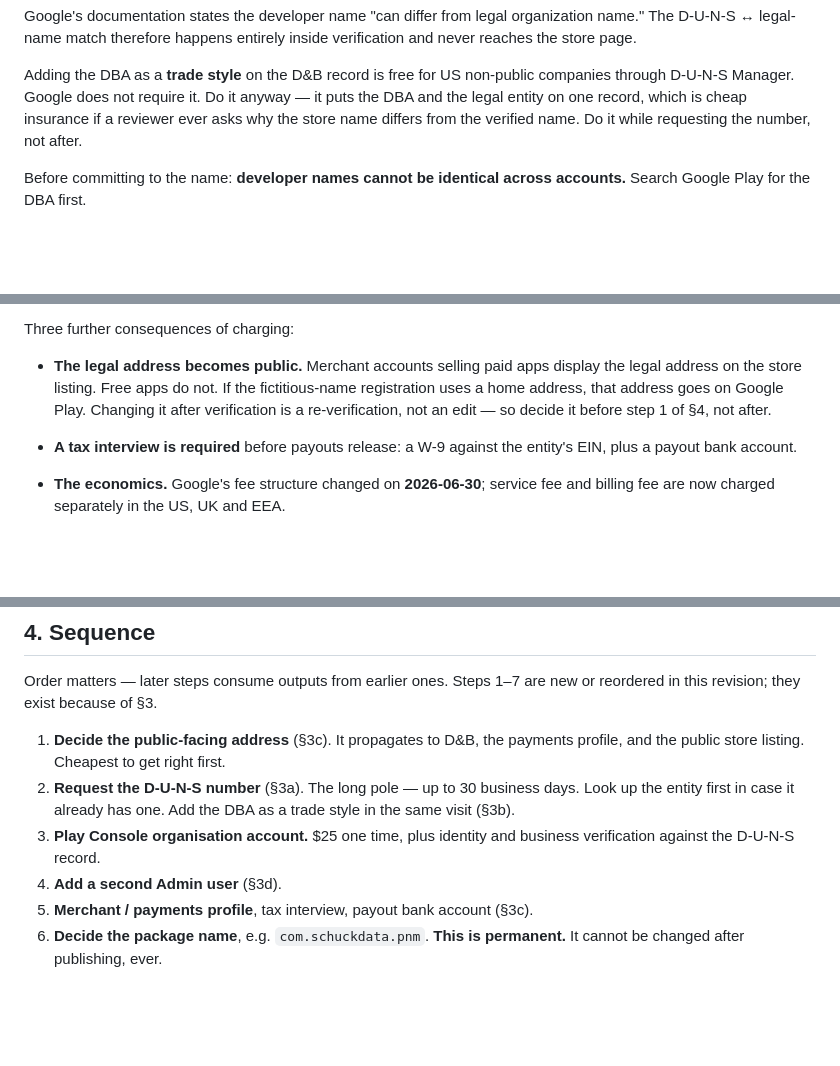
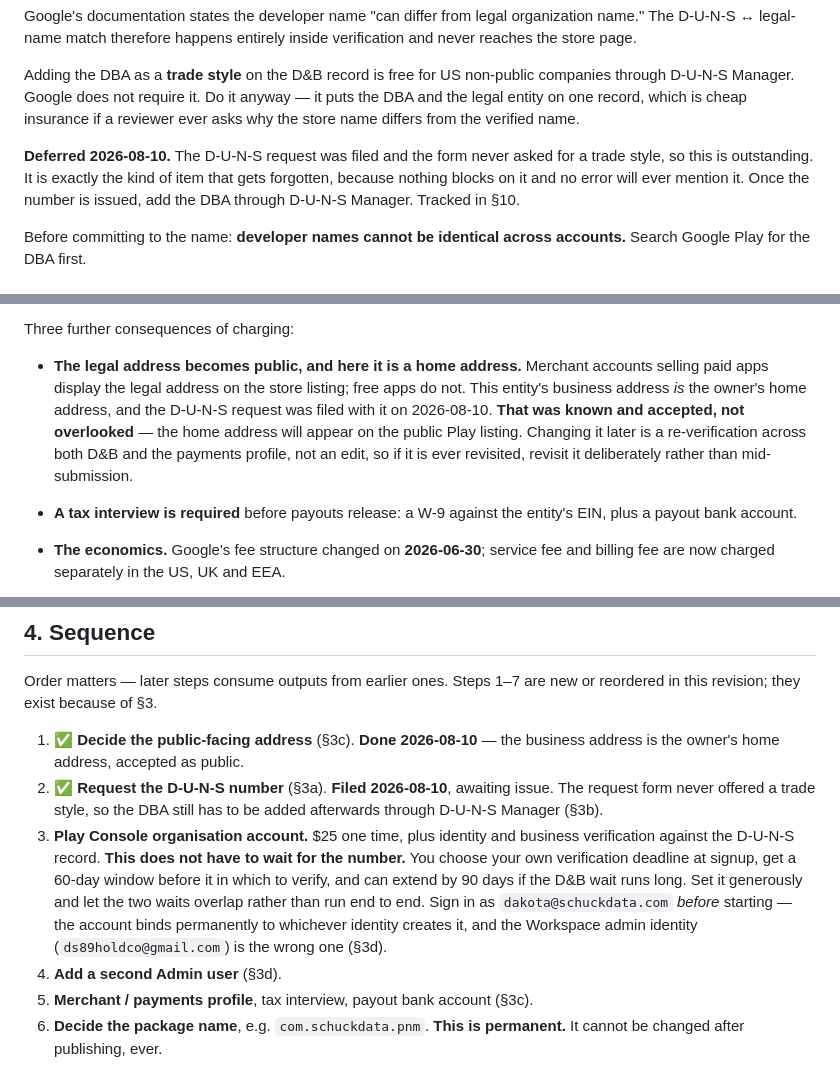
Before and after one commit to schuck-data/pretty-number-machine, a Markdown page: docs/PLAY-STORE-HANDOFF.md, 3 parts joined by grey strips. Rendered like a GitHub page; blank space fills up the shorter version.

```diff
--- a/docs/PLAY-STORE-HANDOFF.md
+++ b/docs/PLAY-STORE-HANDOFF.md
@@ -176,8 +181,12 @@ inside verification and never reaches the store page.
 Adding the DBA as a **trade style** on the D&B record is free for US non-public
 companies through D-U-N-S Manager. Google does not require it. Do it anyway —
 it puts the DBA and the legal entity on one record, which is cheap insurance if
-a reviewer ever asks why the store name differs from the verified name. Do it
-while requesting the number, not after.
+a reviewer ever asks why the store name differs from the verified name.
+
+**Deferred 2026-08-10.** The D-U-N-S request was filed and the form never asked
+for a trade style, so this is outstanding. It is exactly the kind of item that
+gets forgotten, because nothing blocks on it and no error will ever mention it.
+Once the number is issued, add the DBA through D-U-N-S Manager. Tracked in §10.
 
 Before committing to the name: **developer names cannot be identical across
 accounts.** Search Google Play for the DBA first.
@@ -201,11 +210,14 @@ because there is no upside to waiting.
 
 Three further consequences of charging:
 
-- **The legal address becomes public.** Merchant accounts selling paid apps
-  display the legal address on the store listing. Free apps do not. If the
-  fictitious-name registration uses a home address, that address goes on Google
-  Play. Changing it after verification is a re-verification, not an edit — so
-  decide it before step 1 of §4, not after.
+- **The legal address becomes public, and here it is a home address.** Merchant
+  accounts selling paid apps display the legal address on the store listing;
+  free apps do not. This entity's business address *is* the owner's home
+  address, and the D-U-N-S request was filed with it on 2026-08-10. **That was
+  known and accepted, not overlooked** — the home address will appear on the
+  public Play listing. Changing it later is a re-verification across both D&B
+  and the payments profile, not an edit, so if it is ever revisited, revisit it
+  deliberately rather than mid-submission.
 - **A tax interview is required** before payouts release: a W-9 against the
   entity's EIN, plus a payout bank account.
 - **The economics.** Google's fee structure changed on **2026-06-30**; service
@@ -243,13 +255,20 @@ not take the listing with it.
 Order matters — later steps consume outputs from earlier ones. Steps 1–7 are
 new or reordered in this revision; they exist because of §3.
 
-1. **Decide the public-facing address** (§3c). It propagates to D&B, the
-   payments profile, and the public store listing. Cheapest to get right first.
-2. **Request the D-U-N-S number** (§3a). The long pole — up to 30 business days.
-   Look up the entity first in case it already has one. Add the DBA as a trade
-   style in the same visit (§3b).
+1. ✅ **Decide the public-facing address** (§3c). **Done 2026-08-10** — the
+   business address is the owner's home address, accepted as public.
+2. ✅ **Request the D-U-N-S number** (§3a). **Filed 2026-08-10**, awaiting issue.
+   The request form never offered a trade style, so the DBA still has to be
+   added afterwards through D-U-N-S Manager (§3b).
 3. **Play Console organisation account.** $25 one time, plus identity and
    business verification against the D-U-N-S record.
+   **This does not have to wait for the number.** You choose your own
+   verification deadline at signup, get a 60-day window before it in which to
+   verify, and can extend by 90 days if the D&B wait runs long. Set it
+   generously and let the two waits overlap rather than run end to end.
+   Sign in as `dakota@schuckdata.com` *before* starting — the account binds
+   permanently to whichever identity creates it, and the Workspace admin
+   identity (`ds89holdco@gmail.com`) is the wrong one (§3d).
 4. **Add a second Admin user** (§3d).
 5. **Merchant / payments profile**, tax interview, payout bank account (§3c).
 6. **Decide the package name**, e.g. `com.schuckdata.pnm`. **This is permanent.**
```
Also changed, not shown: other parts of docs/PLAY-STORE-HANDOFF.md (+59 -24 lines).
